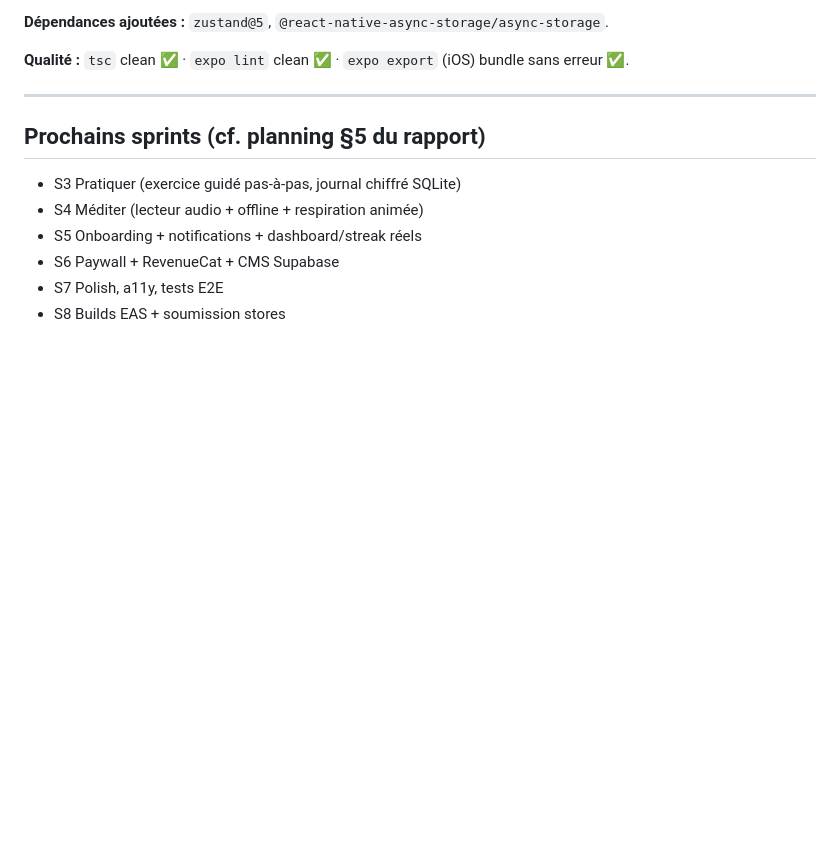
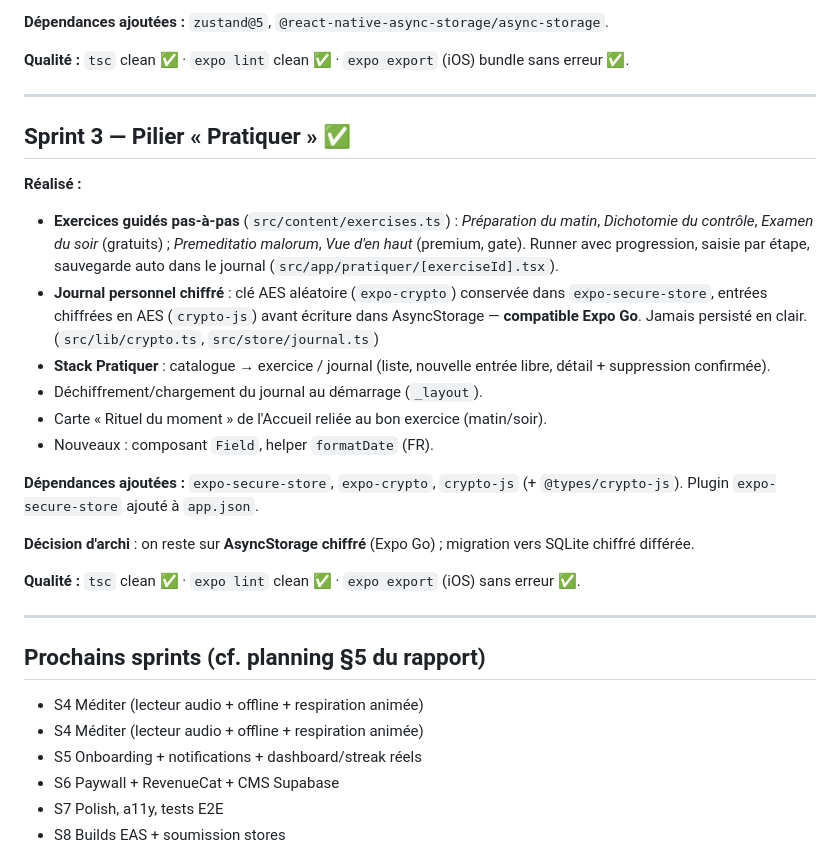
Before and after one commit to yannickbtd/sousleportique, a Markdown page: docs/05-journal-developpement.md, the part around the change. Drawn GitHub-style; blank space fills up the shorter version.

Commit message:
docs: journal de développement — Sprint 3
Co-Authored-By: Claude Opus 4.8 <noreply@anthropic.com>

```diff
--- a/docs/05-journal-developpement.md
+++ b/docs/05-journal-developpement.md
@@ -39,8 +39,26 @@
 
 ---
 
+## Sprint 3 — Pilier « Pratiquer » ✅
+
+**Réalisé :**
+- **Exercices guidés pas-à-pas** (`src/content/exercises.ts`) : *Préparation du matin*, *Dichotomie du contrôle*, *Examen du soir* (gratuits) ; *Premeditatio malorum*, *Vue d'en haut* (premium, gate). Runner avec progression, saisie par étape, sauvegarde auto dans le journal (`src/app/pratiquer/[exerciseId].tsx`).
+- **Journal personnel chiffré** : clé AES aléatoire (`expo-crypto`) conservée dans `expo-secure-store`, entrées chiffrées en AES (`crypto-js`) avant écriture dans AsyncStorage — **compatible Expo Go**. Jamais persisté en clair. (`src/lib/crypto.ts`, `src/store/journal.ts`)
+- **Stack Pratiquer** : catalogue → exercice / journal (liste, nouvelle entrée libre, détail + suppression confirmée).
+- Déchiffrement/chargement du journal au démarrage (`_layout`).
+- Carte « Rituel du moment » de l'Accueil reliée au bon exercice (matin/soir).
+- Nouveaux : composant `Field`, helper `formatDate` (FR).
+
+**Dépendances ajoutées :** `expo-secure-store`, `expo-crypto`, `crypto-js` (+ `@types/crypto-js`). Plugin `expo-secure-store` ajouté à `app.json`.
+
+**Décision d'archi** : on reste sur **AsyncStorage chiffré** (Expo Go) ; migration vers SQLite chiffré différée.
+
+**Qualité :** `tsc` clean ✅ · `expo lint` clean ✅ · `expo export` (iOS) sans erreur ✅.
+
+---
+
 ## Prochains sprints (cf. planning §5 du rapport)
-- S3 Pratiquer (exercice guidé pas-à-pas, journal chiffré SQLite)
+- S4 Méditer (lecteur audio + offline + respiration animée)
 - S4 Méditer (lecteur audio + offline + respiration animée)
 - S5 Onboarding + notifications + dashboard/streak réels
 - S6 Paywall + RevenueCat + CMS Supabase
```
